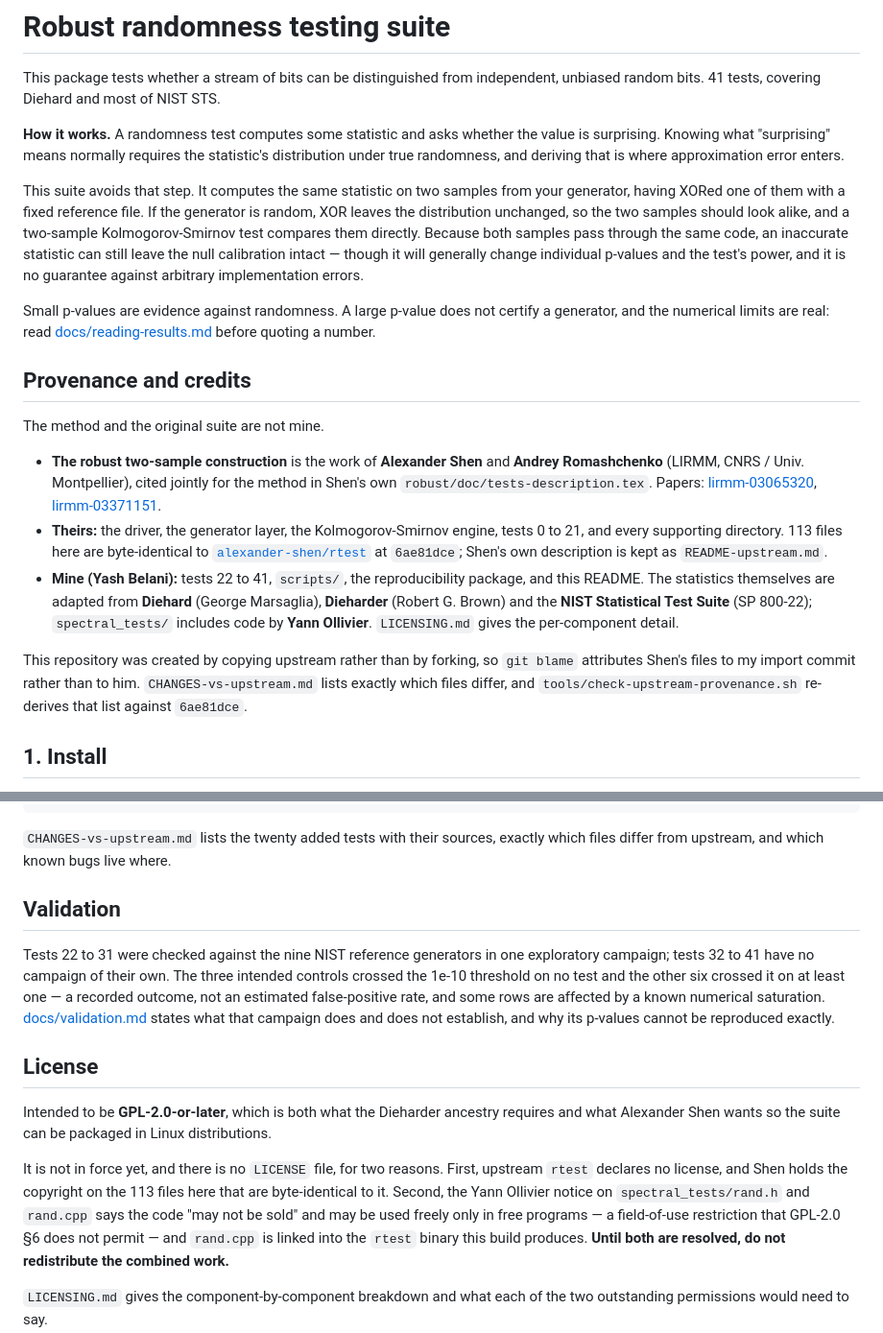
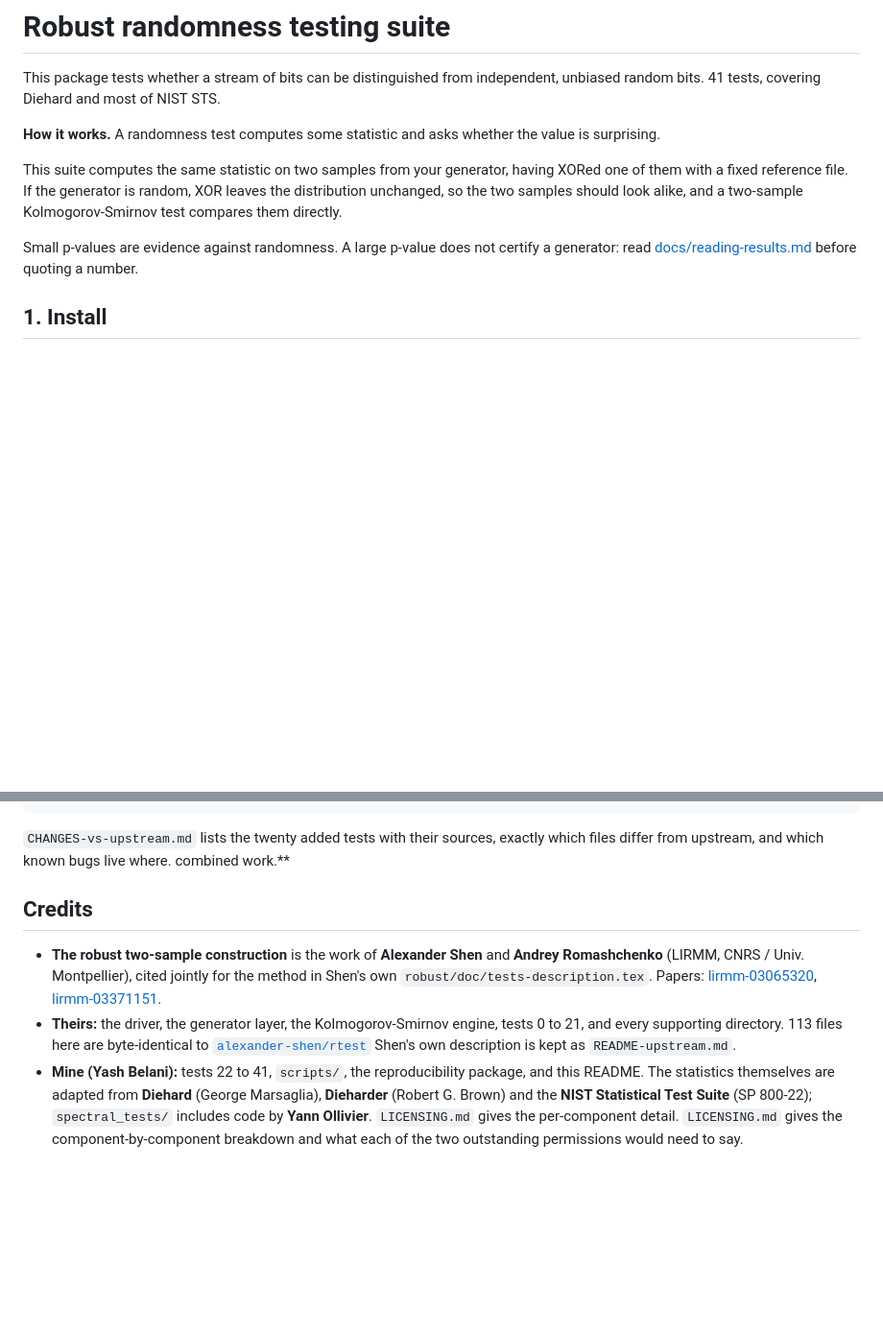
Before and after one commit to 27yash27/robust-randomness-suite, a Markdown page: README.md, 2 parts joined by grey strips. Shown at 96% size. Rendered like a GitHub page; blank space fills up the shorter version.

```diff
--- a/README.md
+++ b/README.md
@@ -5,46 +5,17 @@ independent, unbiased random bits. 41 tests, covering Diehard and most of
 NIST STS.
 
 **How it works.** A randomness test computes some statistic and asks whether
-the value is surprising. Knowing what "surprising" means normally requires the
-statistic's distribution under true randomness, and deriving that is where
-approximation error enters.
+the value is surprising.
 
-This suite avoids that step. It computes the same statistic on two samples
+This suite computes the same statistic on two samples
 from your generator, having XORed one of them with a fixed reference file. If
 the generator is random, XOR leaves the distribution unchanged, so the two
 samples should look alike, and a two-sample Kolmogorov-Smirnov test compares
-them directly. Because both samples pass through the same code, an inaccurate
-statistic can still leave the null calibration intact — though it will
-generally change individual p-values and the test's power, and it is no
-guarantee against arbitrary implementation errors.
+them directly.
 
 Small p-values are evidence against randomness. A large p-value does not
-certify a generator, and the numerical limits are real: read
+certify a generator: read
 [docs/reading-results.md](docs/reading-results.md) before quoting a number.
-
-## Provenance and credits
-
-The method and the original suite are not mine.
-
-- **The robust two-sample construction** is the work of **Alexander Shen** and
-  **Andrey Romashchenko** (LIRMM, CNRS / Univ. Montpellier), cited jointly for
-  the method in Shen's own `robust/doc/tests-description.tex`. Papers:
-  [lirmm-03065320](https://hal.archives-ouvertes.fr/lirmm-03065320/),
-  [lirmm-03371151](https://hal.archives-ouvertes.fr/lirmm-03371151/).
-- **Theirs:** the driver, the generator layer, the Kolmogorov-Smirnov engine,
-  tests 0 to 21, and every supporting directory. 113 files here are
-  byte-identical to [`alexander-shen/rtest`](https://github.com/alexander-shen/rtest)
-  at `6ae81dce`; Shen's own description is kept as `README-upstream.md`.
-- **Mine (Yash Belani):** tests 22 to 41, `scripts/`, the reproducibility
-  package, and this README. The statistics themselves are adapted from
-  **Diehard** (George Marsaglia), **Dieharder** (Robert G. Brown) and the
-  **NIST Statistical Test Suite** (SP 800-22); `spectral_tests/` includes code
-  by **Yann Ollivier**. `LICENSING.md` gives the per-component detail.
-
-This repository was created by copying upstream rather than by forking, so
-`git blame` attributes Shen's files to my import commit rather than to him.
-`CHANGES-vs-upstream.md` lists exactly which files differ, and
-`tools/check-upstream-provenance.sh` re-derives that list against `6ae81dce`.
 
 ## 1. Install
 
@@ -169,31 +140,23 @@ ent16/ general/ independent/ pipes/ readfile/ spectral_tests/ wav/
 
 `CHANGES-vs-upstream.md` lists the twenty added tests with their sources,
 exactly which files differ from upstream, and which known bugs live where.
-
-## Validation
-
-Tests 22 to 31 were checked against the nine NIST reference generators in one
-exploratory campaign; tests 32 to 41 have no campaign of their own. The three
-intended controls crossed the 1e-10 threshold on no test and the other six
-crossed it on at least one — a recorded outcome, not an estimated
-false-positive rate, and some rows are affected by a known numerical
-saturation. [docs/validation.md](docs/validation.md) states what that campaign
-does and does not establish, and why its p-values cannot be reproduced exactly.
-
-## License
-
-Intended to be **GPL-2.0-or-later**, which is both what the Dieharder ancestry
-requires and what Alexander Shen wants so the suite can be packaged in Linux
-distributions.
-
-It is not in force yet, and there is no `LICENSE` file, for two reasons. First,
-upstream `rtest` declares no license, and Shen holds the copyright on the 113
-files here that are byte-identical to it. Second, the Yann Ollivier notice on
-`spectral_tests/rand.h` and `rand.cpp` says the code "may not be sold" and may
-be used freely only in free programs — a field-of-use restriction that
-GPL-2.0 §6 does not permit — and `rand.cpp` is linked into the `rtest` binary
-this build produces. **Until both are resolved, do not redistribute the
 combined work.**
 
+## Credits
+
+- **The robust two-sample construction** is the work of **Alexander Shen** and
+  **Andrey Romashchenko** (LIRMM, CNRS / Univ. Montpellier), cited jointly for
+  the method in Shen's own `robust/doc/tests-description.tex`. Papers:
+  [lirmm-03065320](https://hal.archives-ouvertes.fr/lirmm-03065320/),
+  [lirmm-03371151](https://hal.archives-ouvertes.fr/lirmm-03371151/).
+- **Theirs:** the driver, the generator layer, the Kolmogorov-Smirnov engine,
+  tests 0 to 21, and every supporting directory. 113 files here are
+  byte-identical to [`alexander-shen/rtest`](https://github.com/alexander-shen/rtest)
+  Shen's own description is kept as `README-upstream.md`.
+- **Mine (Yash Belani):** tests 22 to 41, `scripts/`, the reproducibility
+  package, and this README. The statistics themselves are adapted from
+  **Diehard** (George Marsaglia), **Dieharder** (Robert G. Brown) and the
+  **NIST Statistical Test Suite** (SP 800-22); `spectral_tests/` includes code
+  by **Yann Ollivier**. `LICENSING.md` gives the per-component detail.
 `LICENSING.md` gives the component-by-component breakdown and what each of the
 two outstanding permissions would need to say.
```
